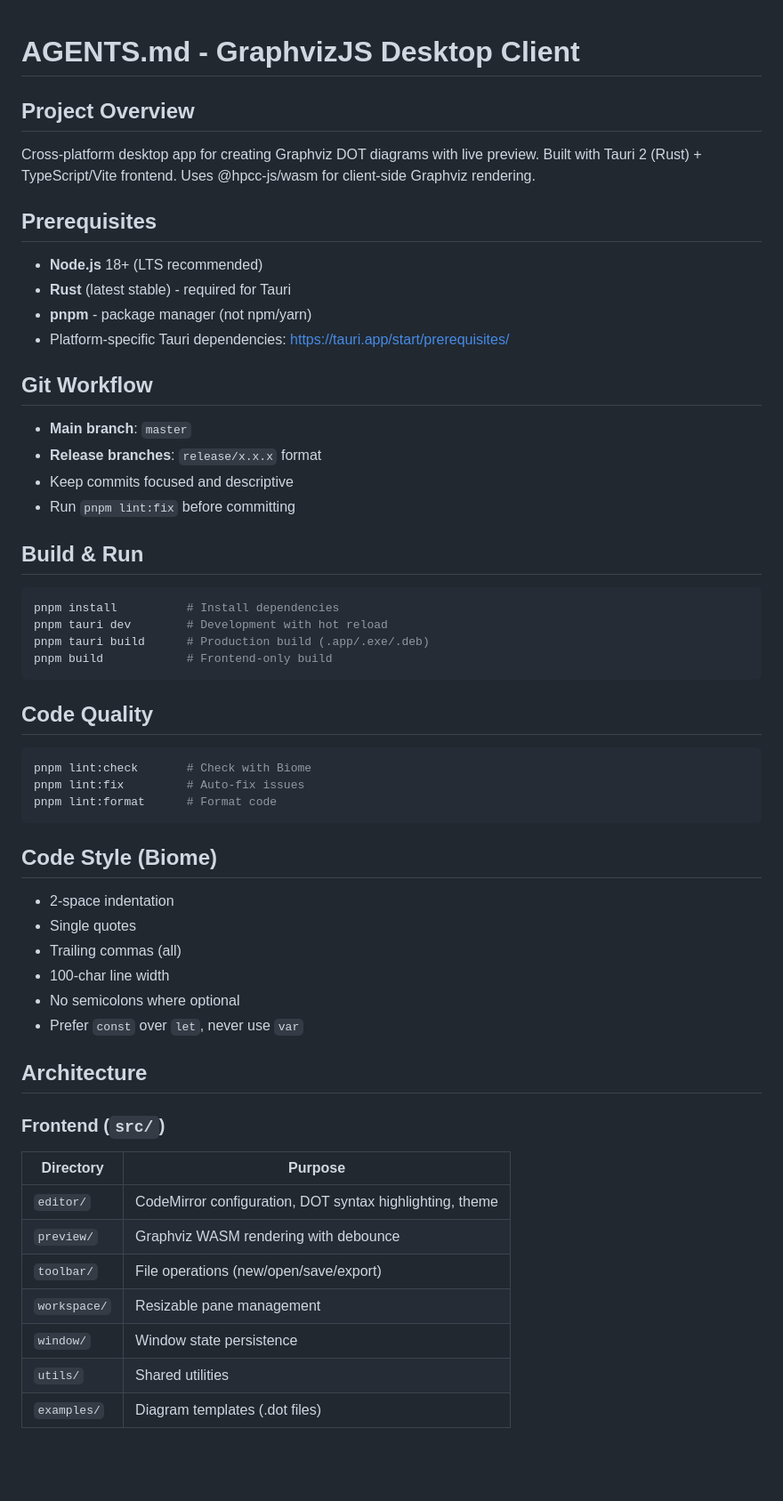
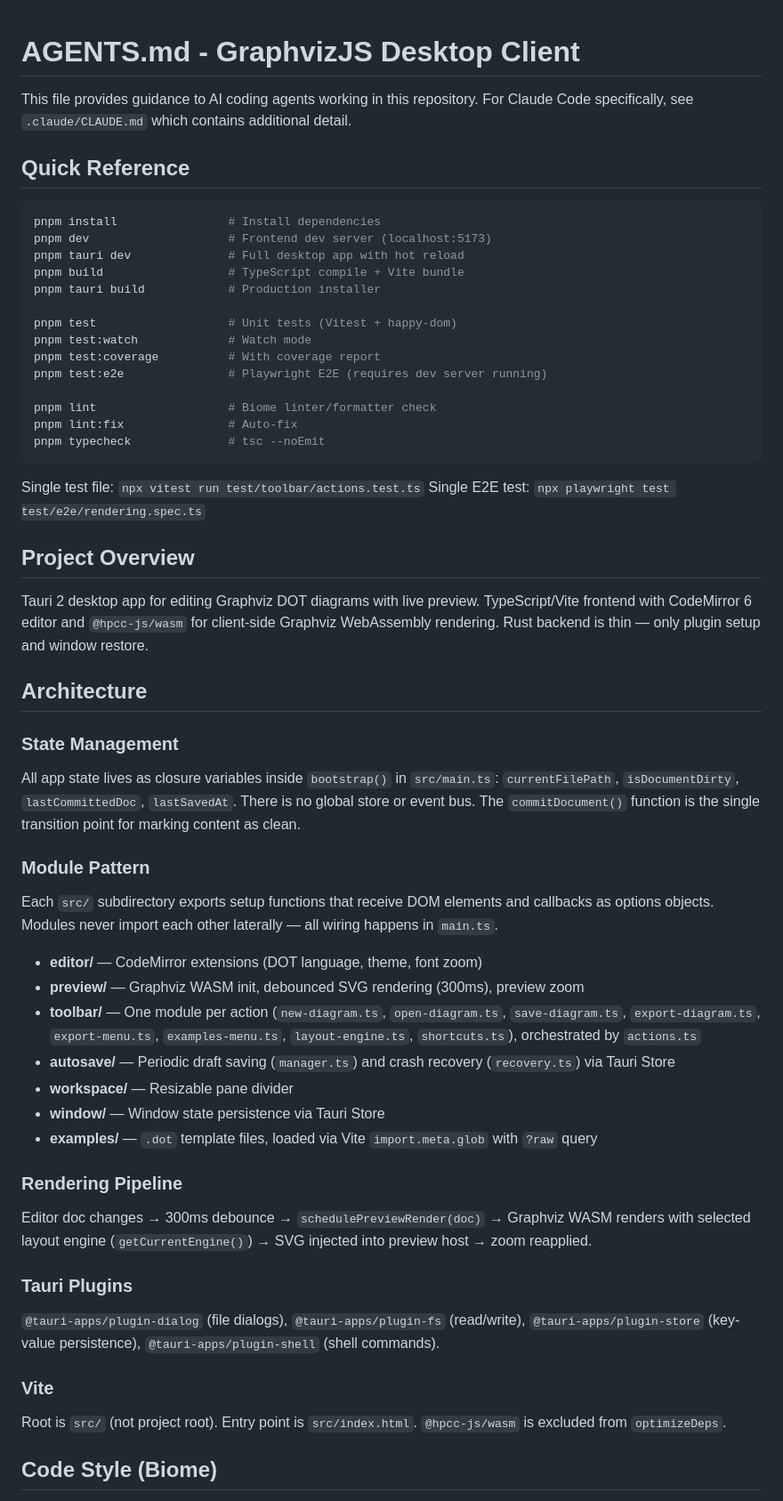
Before and after one commit to danielsimonjr/GraphvizJS, a Markdown page: AGENTS.md, the part around one of its changes. Shown at 89% size. Drawn GitHub-style; blank space fills up the shorter version.

````diff
--- a/AGENTS.md
+++ b/AGENTS.md
@@ -1,60 +1,62 @@
 # AGENTS.md - GraphvizJS Desktop Client
+
+This file provides guidance to AI coding agents working in this repository. For Claude Code specifically, see `.claude/CLAUDE.md` which contains additional detail.
+
+## Quick Reference
+
+```bash
+pnpm install                # Install dependencies
+pnpm dev                    # Frontend dev server (localhost:5173)
+pnpm tauri dev              # Full desktop app with hot reload
+pnpm build                  # TypeScript compile + Vite bundle
+pnpm tauri build            # Production installer
+
+pnpm test                   # Unit tests (Vitest + happy-dom)
+pnpm test:watch             # Watch mode
+pnpm test:coverage          # With coverage report
+pnpm test:e2e               # Playwright E2E (requires dev server running)
+
+pnpm lint                   # Biome linter/formatter check
+pnpm lint:fix               # Auto-fix
+pnpm typecheck              # tsc --noEmit
+```
+
+Single test file: `npx vitest run test/toolbar/actions.test.ts`
+Single E2E test: `npx playwright test test/e2e/rendering.spec.ts`
 
 ## Project Overview
 
-Cross-platform desktop app for creating Graphviz DOT diagrams with live preview. Built with Tauri 2 (Rust) + TypeScript/Vite frontend. Uses @hpcc-js/wasm for client-side Graphviz rendering.
+Tauri 2 desktop app for editing Graphviz DOT diagrams with live preview. TypeScript/Vite frontend with CodeMirror 6 editor and `@hpcc-js/wasm` for client-side Graphviz WebAssembly rendering. Rust backend is thin — only plugin setup and window restore.
 
-## Prerequisites
+## Architecture
 
-- **Node.js** 18+ (LTS recommended)
-- **Rust** (latest stable) - required for Tauri
-- **pnpm** - package manager (not npm/yarn)
-- Platform-specific Tauri dependencies: https://tauri.app/start/prerequisites/
+### State Management
 
-## Git Workflow
+All app state lives as closure variables inside `bootstrap()` in `src/main.ts`: `currentFilePath`, `isDocumentDirty`, `lastCommittedDoc`, `lastSavedAt`. There is no global store or event bus. The `commitDocument()` function is the single transition point for marking content as clean.
 
-- **Main branch**: `master`
-- **Release branches**: `release/x.x.x` format
-- Keep commits focused and descriptive
-- Run `pnpm lint:fix` before committing
+### Module Pattern
 
-## Build & Run
+Each `src/` subdirectory exports setup functions that receive DOM elements and callbacks as options objects. Modules never import each other laterally — all wiring happens in `main.ts`.
 
-```bash
-pnpm install          # Install dependencies
-pnpm tauri dev        # Development with hot reload
-pnpm tauri build      # Production build (.app/.exe/.deb)
-pnpm build            # Frontend-only build
-```
+- **editor/** — CodeMirror extensions (DOT language, theme, font zoom)
+- **preview/** — Graphviz WASM init, debounced SVG rendering (300ms), preview zoom
+- **toolbar/** — One module per action (`new-diagram.ts`, `open-diagram.ts`, `save-diagram.ts`, `export-diagram.ts`, `export-menu.ts`, `examples-menu.ts`, `layout-engine.ts`, `shortcuts.ts`), orchestrated by `actions.ts`
+- **autosave/** — Periodic draft saving (`manager.ts`) and crash recovery (`recovery.ts`) via Tauri Store
+- **workspace/** — Resizable pane divider
+- **window/** — Window state persistence via Tauri Store
+- **examples/** — `.dot` template files, loaded via Vite `import.meta.glob` with `?raw` query
 
-## Code Quality
+### Rendering Pipeline
 
-```bash
-pnpm lint:check       # Check with Biome
-pnpm lint:fix         # Auto-fix issues
-pnpm lint:format      # Format code
-```
+Editor doc changes → 300ms debounce → `schedulePreviewRender(doc)` → Graphviz WASM renders with selected layout engine (`getCurrentEngine()`) → SVG injected into preview host → zoom reapplied.
+
+### Tauri Plugins
+
+`@tauri-apps/plugin-dialog` (file dialogs), `@tauri-apps/plugin-fs` (read/write), `@tauri-apps/plugin-store` (key-value persistence), `@tauri-apps/plugin-shell` (shell commands).
+
+### Vite
+
+Root is `src/` (not project root). Entry point is `src/index.html`. `@hpcc-js/wasm` is excluded from `optimizeDeps`.
 
 ## Code Style (Biome)
 
-- 2-space indentation
-- Single quotes
-- Trailing commas (all)
-- 100-char line width
-- No semicolons where optional
-- Prefer `const` over `let`, never use `var`
-
-## Architecture
-
-### Frontend (`src/`)
-
-| Directory | Purpose |
-|-----------|---------|
-| `editor/` | CodeMirror configuration, DOT syntax highlighting, theme |
-| `preview/` | Graphviz WASM rendering with debounce |
-| `toolbar/` | File operations (new/open/save/export) |
-| `workspace/` | Resizable pane management |
-| `window/` | Window state persistence |
-| `utils/` | Shared utilities |
-| `examples/` | Diagram templates (.dot files) |
-
````
Also changed, not shown: other parts of AGENTS.md (+17 -145 lines), .claude/CLAUDE.md (+74 -144 lines).
